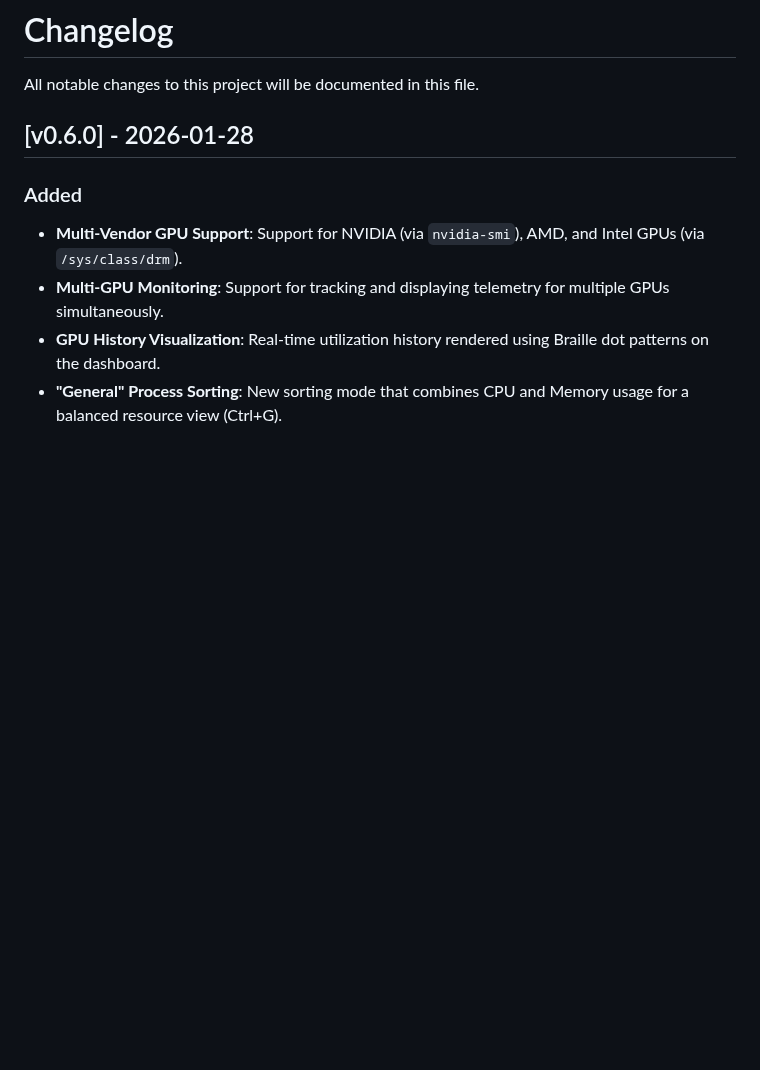
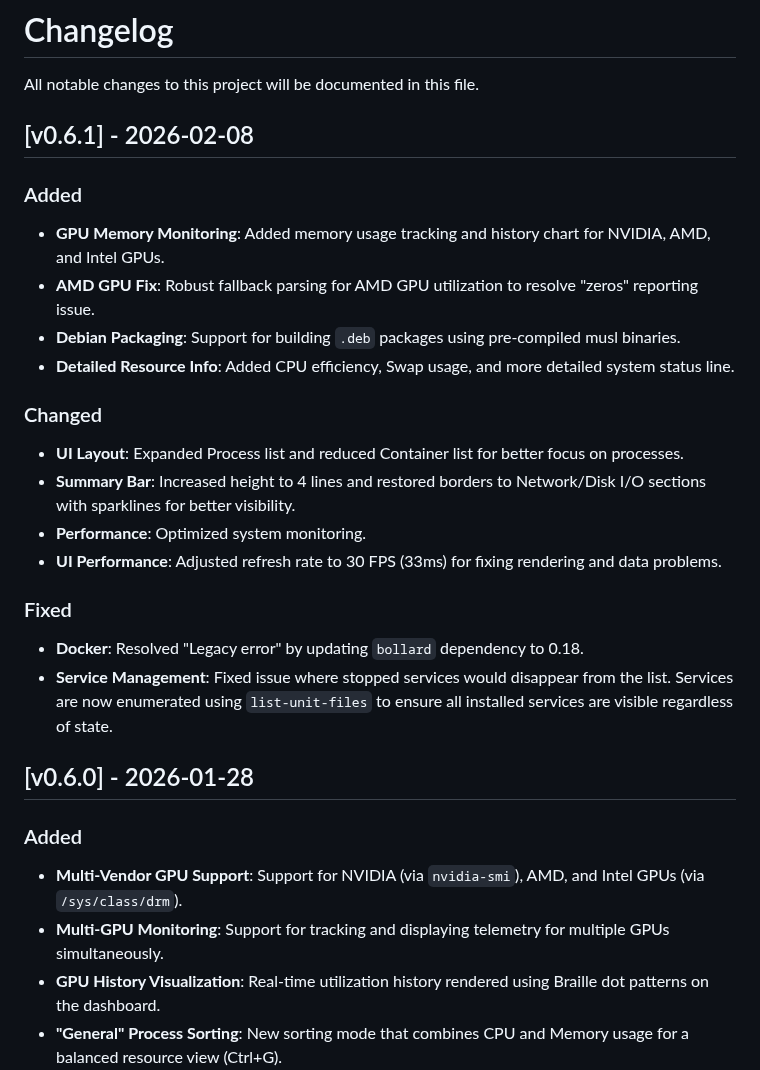
Before and after one commit to word-sys/puls, a Markdown page: CHANGELOG.md, the part around the change. Rendered like a GitHub page; blank space fills up the shorter version.

```diff
--- a/CHANGELOG.md
+++ b/CHANGELOG.md
@@ -1,6 +1,24 @@
 # Changelog
 
 All notable changes to this project will be documented in this file.
+
+## [v0.6.1] - 2026-02-08
+
+### Added
+- **GPU Memory Monitoring**: Added memory usage tracking and history chart for NVIDIA, AMD, and Intel GPUs.
+- **AMD GPU Fix**: Robust fallback parsing for AMD GPU utilization to resolve "zeros" reporting issue.
+- **Debian Packaging**: Support for building `.deb` packages using pre-compiled musl binaries.
+- **Detailed Resource Info**: Added CPU efficiency, Swap usage, and more detailed system status line.
+
+### Changed
+- **UI Layout**: Expanded Process list and reduced Container list for better focus on processes.
+- **Summary Bar**: Increased height to 4 lines and restored borders to Network/Disk I/O sections with sparklines for better visibility.
+- **Performance**: Optimized system monitoring.
+- **UI Performance**: Adjusted refresh rate to 30 FPS (33ms) for fixing rendering and data problems.
+
+### Fixed
+- **Docker**: Resolved "Legacy error" by updating `bollard` dependency to 0.18.
+- **Service Management**: Fixed issue where stopped services would disappear from the list. Services are now enumerated using `list-unit-files` to ensure all installed services are visible regardless of state.
 
 ## [v0.6.0] - 2026-01-28
 
```
Also changed, not shown: README.md (+16 -0 lines), screenshot.png, 13 other files.
